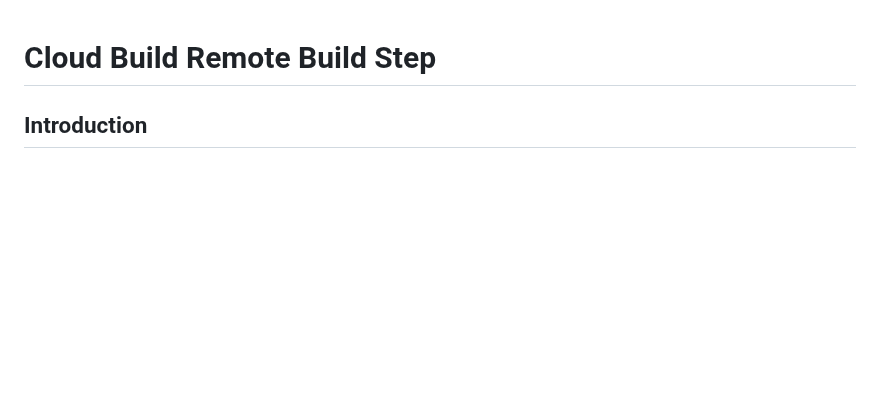
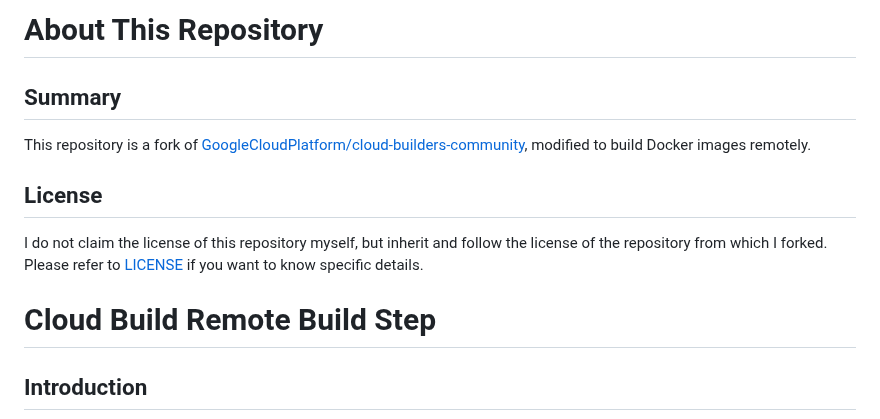
Before and after one commit to GoogleCloudPlatform/cloud-builders-community, a Markdown page: README.md, the part around the change. Rendered like a GitHub page; blank space fills up the shorter version.

```diff
--- a/README.md
+++ b/README.md
@@ -1,3 +1,13 @@
+# About This Repository
+
+## Summary
+
+This repository is a fork of [GoogleCloudPlatform/cloud-builders-community](https://github.com/GoogleCloudPlatform/cloud-builders-community), modified to build Docker images remotely.
+
+## License
+
+I do not claim the license of this repository myself, but inherit and follow the license of the repository from which I forked. Please refer to [LICENSE](LICENSE) if you want to know specific details.
+
 # Cloud Build Remote Build Step
 
 ## Introduction
```
